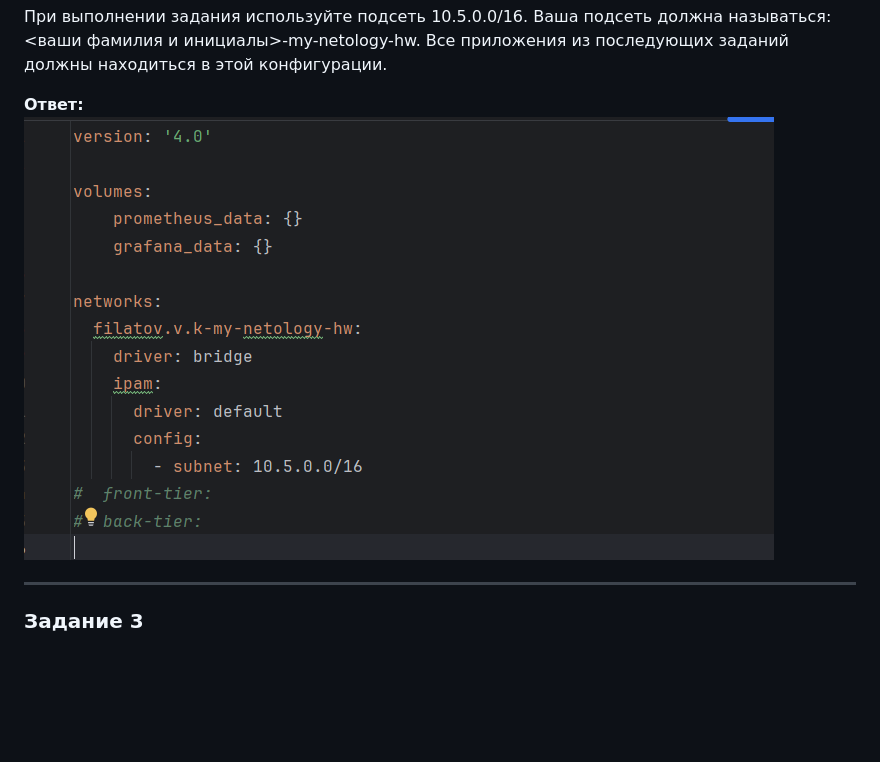
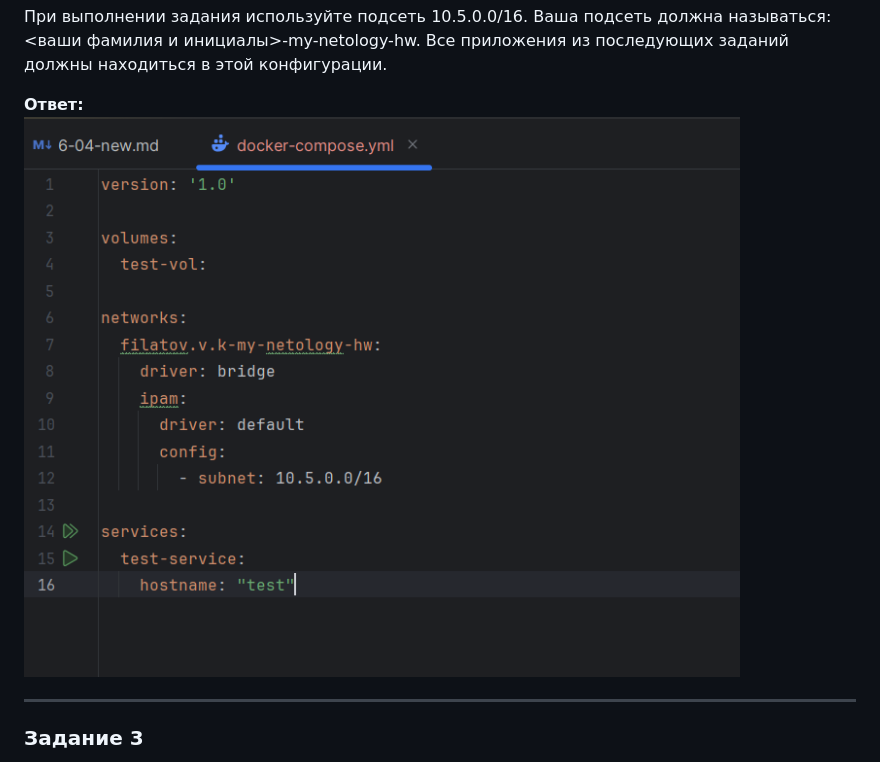
Before and after one commit to LuckyVl/devops, a Markdown page: 6-04-new.md, the part around the change. GitHub-like rendering; pictures changed too: img_1.png (added); blank space fills up the shorter version.

Commit message:
Правки в 6-04-new

```diff
--- a/6-04-new.md
+++ b/6-04-new.md
@@ -59,7 +59,7 @@ Docker Compose позволяет управлять многоконтейне
 Все приложения из последующих заданий должны находиться в этой конфигурации.
 
 **Ответ:**
-![img.png](img.png)
+![img_1.png](img_1.png)
 
 ---
 
```
Also changed, not shown: 1 other file.
